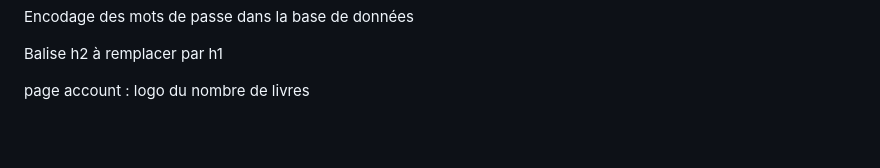
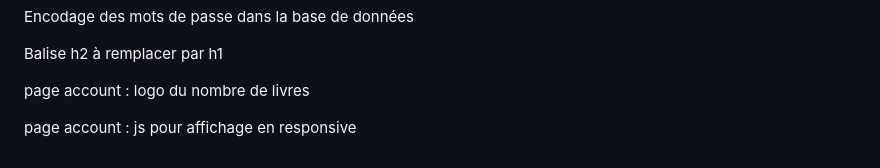
Before and after one commit to fkervella/OC-DevFS-P04, a Markdown page: README.md, the part around the change. Rendered like a GitHub page; blank space fills up the shorter version.

Commit message:
README.md : mise à jour du reste à faire (ajout)

```diff
--- a/README.md
+++ b/README.md
@@ -163,3 +163,5 @@ Encodage des mots de passe dans la base de données
 Balise h2 à remplacer par h1
 
 page account : logo du nombre de livres
+
+page account : js pour affichage en responsive
```
